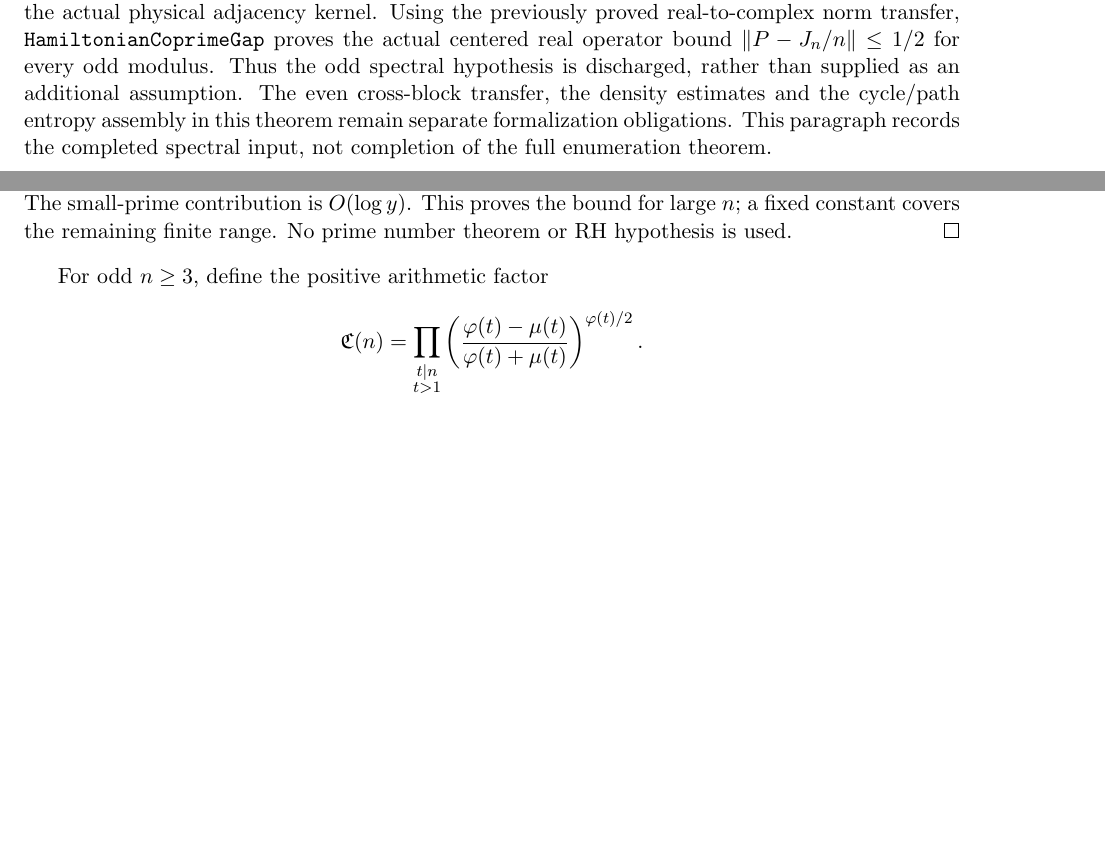
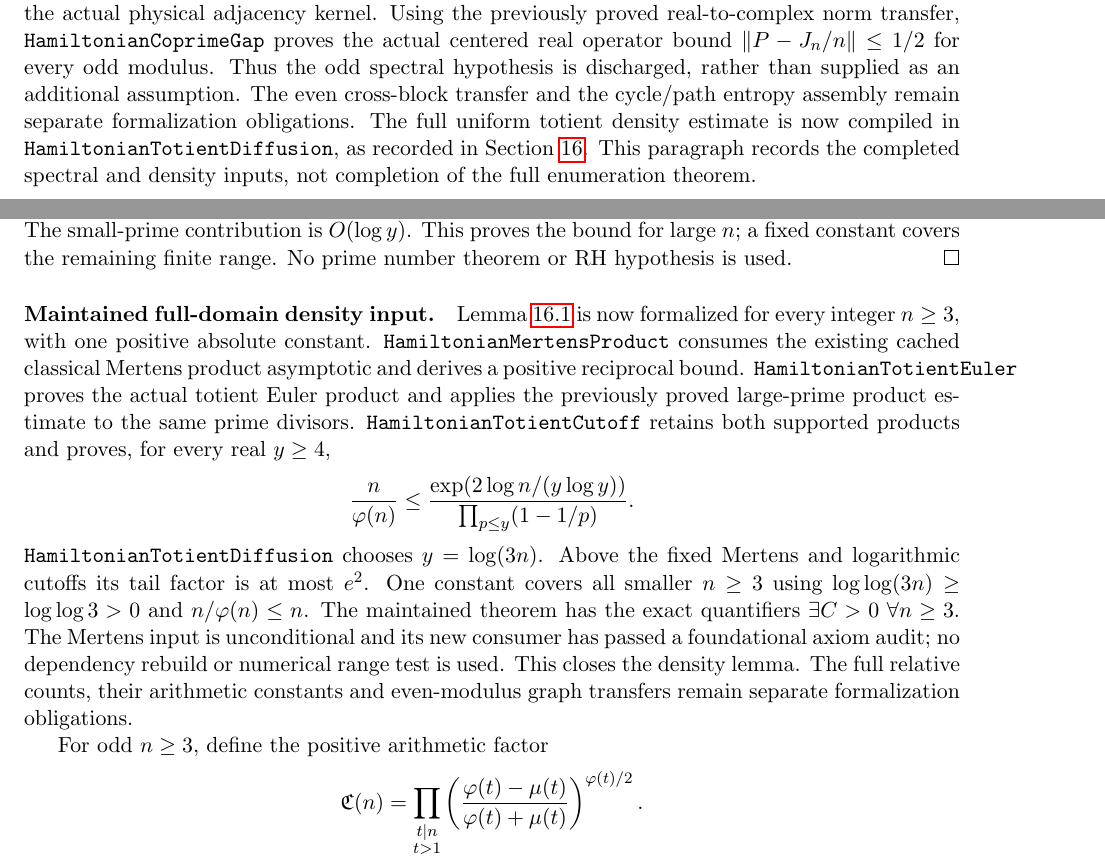
Before and after one commit to kimihiro64/prime-factor-oscillations, a LaTeX paper (paper/weighted-expander-rounding-20261114/main.tex, which reads paper/weighted-expander-rounding-20261114/coprime-circles.tex, paper/weighted-expander-rounding-20261114/relative-coprime-circles.tex): two parts of pages 55 and 78 of 119, joined at a grey line, cut so that both start at the same text, the shorter picture padded with empty space. Compiled offline with pdfLaTeX.

Commit message:
Complete uniform all-modulus totient diffusion for coprime enumeration

```diff
--- a/paper/weighted-expander-rounding-20261114/coprime-circles.tex
+++ b/paper/weighted-expander-rounding-20261114/coprime-circles.tex
@@ -101,11 +101,13 @@ Using the previously proved real-to-complex norm transfer,
 real operator bound \(\|P-J_n/n\|\leq1/2\) for every odd
 modulus. Thus the odd spectral hypothesis is discharged,
 rather than supplied as an additional assumption.
-The even cross-block transfer, the density estimates and
-the cycle/path entropy assembly in this theorem remain
-separate formalization obligations. This paragraph records
-the completed spectral input, not completion of the full
-enumeration theorem.
+The even cross-block transfer and the cycle/path entropy
+assembly remain separate formalization obligations.
+The full uniform totient density estimate is now compiled
+in \texttt{HamiltonianTotientDiffusion}, as recorded in
+Section~\ref{sec:relativecoprime}.
+This paragraph records the completed spectral and density
+inputs, not completion of the full enumeration theorem.
 
 \begin{remark}[Normalization, prior existence results, and scope]
 When \(n\) is prime, \(X_n\) is complete and
--- a/paper/weighted-expander-rounding-20261114/relative-coprime-circles.tex
+++ b/paper/weighted-expander-rounding-20261114/relative-coprime-circles.tex
@@ -41,6 +41,37 @@ This proves the bound for large \(n\); a fixed constant
 covers the remaining finite range.
 No prime number theorem or RH hypothesis is used.
 \end{proof}
+
+\paragraph{Maintained full-domain density input.}
+Lemma~\ref{lem:totientdiffusion} is now formalized for every
+integer \(n\geq3\), with one positive absolute constant.
+\texttt{HamiltonianMertensProduct} consumes the existing
+cached classical Mertens product asymptotic and derives a
+positive reciprocal bound.
+\texttt{HamiltonianTotientEuler} proves the actual totient
+Euler product and applies the previously proved large-prime
+product estimate to the same prime divisors.
+\texttt{HamiltonianTotientCutoff} retains both supported
+products and proves, for every real \(y\geq4\),
+\[
+ \frac n{\varphi(n)}
+ \leq
+ \frac{\exp(2\log n/(y\log y))}
+      {\prod_{p\leq y}(1-1/p)}.
+\]
+\texttt{HamiltonianTotientDiffusion} chooses
+\(y=\log(3n)\). Above the fixed Mertens and logarithmic
+cutoffs its tail factor is at most \(e^2\).
+One constant covers all smaller \(n\geq3\) using
+\(\log\log(3n)\geq\log\log3>0\) and \(n/\varphi(n)\leq n\).
+The maintained theorem has the exact quantifiers
+\(\exists C>0\ \forall n\geq3\).
+The Mertens input is unconditional and its new consumer has
+passed a foundational axiom audit; no dependency rebuild or
+numerical range test is used.
+This closes the density lemma. The full relative counts,
+their arithmetic constants and even-modulus graph transfers
+remain separate formalization obligations.
 
 For odd \(n\geq3\), define the positive arithmetic factor
 \[
```
Also changed, not shown: 5 other files.
